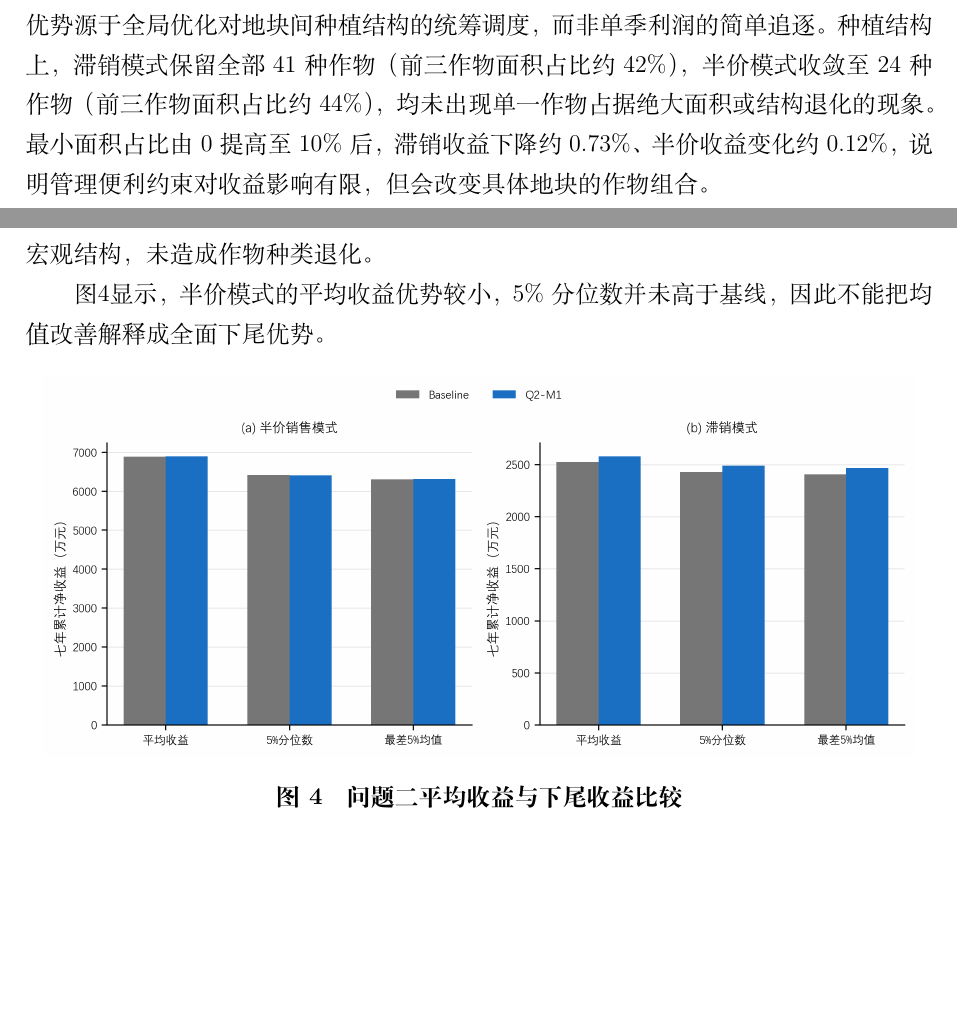
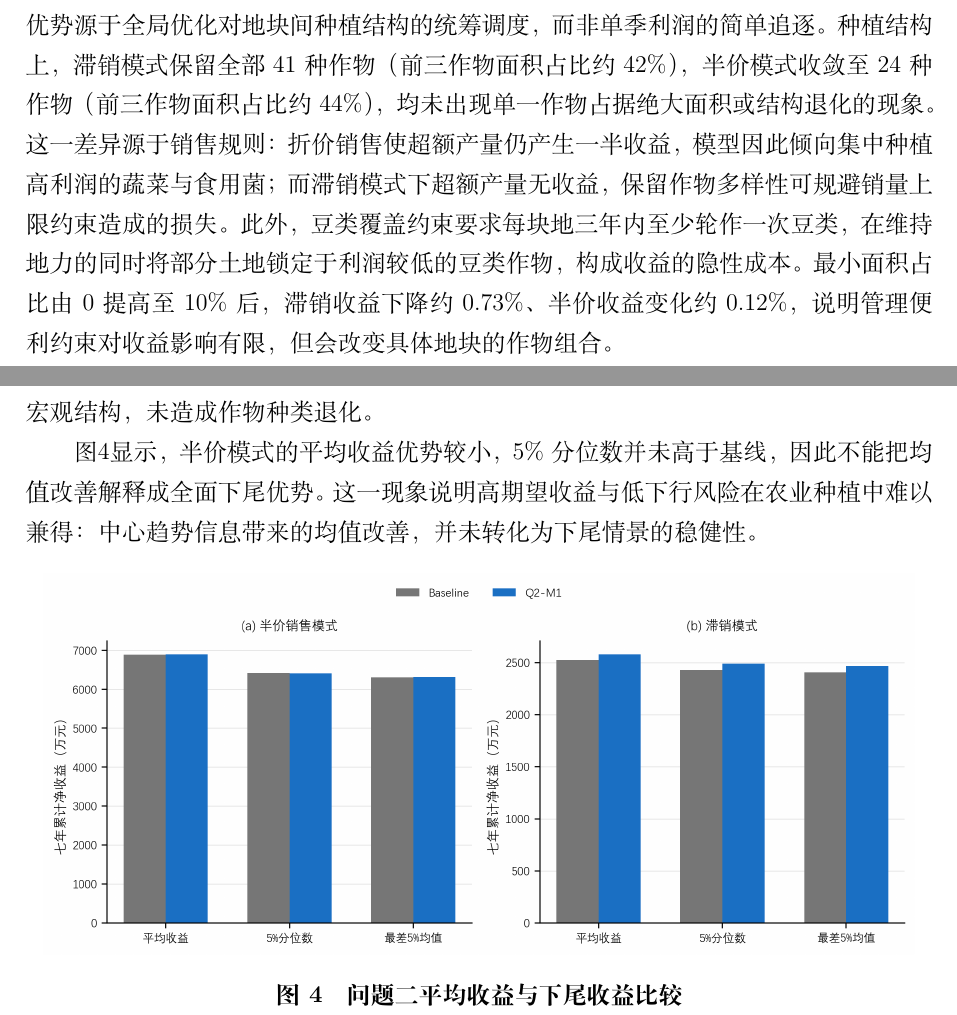
Before and after one commit to Tsing-png/mycumcm2024c, a LaTeX thesis (paper/main.tex, which reads paper/5.1.2.建模与求解.tex, paper/5.2.2.建模与求解.tex): two parts of pages 7 and 10 of 19, joined at a grey line, cut so that both start at the same text, the shorter picture padded with empty space. Compiled offline with XeLaTeX.

Commit message:
结果解读补充农学-经济学洞察
- 半价模式收敛到24作物的销售规则机制
- 豆类覆盖约束的隐性成本
- 高期望与低下行风险难以兼得的农业含义

Co-Authored-By: Claude Fable 5 <noreply@anthropic.com>

```diff
--- a/paper/5.1.2.建模与求解.tex
+++ b/paper/5.1.2.建模与求解.tex
@@ -59,7 +59,7 @@ z_{tis_1,16}&\le w_{ti},\\
 
 正式滞销表采用$\rho=0$配置，累计净收益为4041.72万元，MIP Gap为2.126\%；正式半价销售表采用$\rho=0.1$配置，累计净收益为6351.02万元，MIP Gap为0.739\%。两份正式方案的硬约束违反数均为0。
 
-对比规则轮作基线，主方法的收益优势显著：滞销模式下基线累计净收益为2195.33万元，主方法高出约84\%；半价模式下基线为3900.24万元，主方法高出约63\%。这一优势源于全局优化对地块间种植结构的统筹调度，而非单季利润的简单追逐。种植结构上，滞销模式保留全部41种作物（前三作物面积占比约42\%），半价模式收敛至24种作物（前三作物面积占比约44\%），均未出现单一作物占据绝大面积或结构退化的现象。最小面积占比由0提高至10\%后，滞销收益下降约0.73\%、半价收益变化约0.12\%，说明管理便利约束对收益影响有限，但会改变具体地块的作物组合。
+对比规则轮作基线，主方法的收益优势显著：滞销模式下基线累计净收益为2195.33万元，主方法高出约84\%；半价模式下基线为3900.24万元，主方法高出约63\%。这一优势源于全局优化对地块间种植结构的统筹调度，而非单季利润的简单追逐。种植结构上，滞销模式保留全部41种作物（前三作物面积占比约42\%），半价模式收敛至24种作物（前三作物面积占比约44\%），均未出现单一作物占据绝大面积或结构退化的现象。这一差异源于销售规则：折价销售使超额产量仍产生一半收益，模型因此倾向集中种植高利润的蔬菜与食用菌；而滞销模式下超额产量无收益，保留作物多样性可规避销量上限约束造成的损失。此外，豆类覆盖约束要求每块地三年内至少轮作一次豆类，在维持地力的同时将部分土地锁定于利润较低的豆类作物，构成收益的隐性成本。最小面积占比由0提高至10\%后，滞销收益下降约0.73\%、半价收益变化约0.12\%，说明管理便利约束对收益影响有限，但会改变具体地块的作物组合。
 
 两种销售规则下的收益比较如图\ref{fig:q1_profit}所示。半价销售允许超额产量继续产生收入，因此整体收益高于滞销模式。两种管理配置的收益差较小，说明10\%最小面积占比并未明显牺牲经济效益。
 \begin{figure}[H]
--- a/paper/5.2.2.建模与求解.tex
+++ b/paper/5.2.2.建模与求解.tex
@@ -31,7 +31,7 @@
 
 方案结构上，主方案与基线均使用24种作物，但主方案前三作物面积占比升至44.41\%（基线为42.10\%），Gini-Simpson多样性指标为0.8993，逐地块作物面积重合度仅为28.63\%。这说明中心趋势信息主要改变了地块层面的微观调度，而非作物数量或宏观结构，未造成作物种类退化。
 
-图\ref{fig:q2_risk}显示，半价模式的平均收益优势较小，5\%分位数并未高于基线，因此不能把均值改善解释成全面下尾优势。
+图\ref{fig:q2_risk}显示，半价模式的平均收益优势较小，5\%分位数并未高于基线，因此不能把均值改善解释成全面下尾优势。这一现象说明高期望收益与低下行风险在农业种植中难以兼得：中心趋势信息带来的均值改善，并未转化为下尾情景的稳健性。
 \begin{figure}[H]
   \centering
   \includegraphics[width=0.96\textwidth]{figures/q2_expected_tail_comparison.png}
```
Also changed, not shown: paper/main.pdf.
